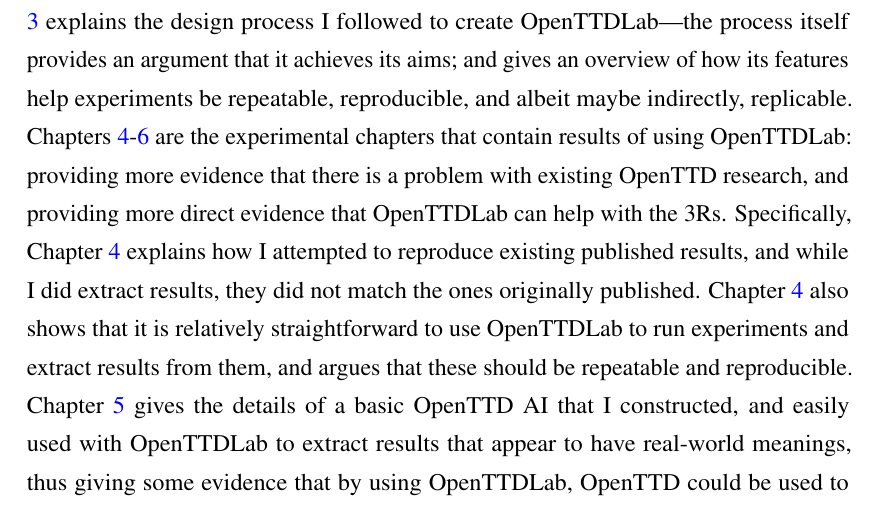
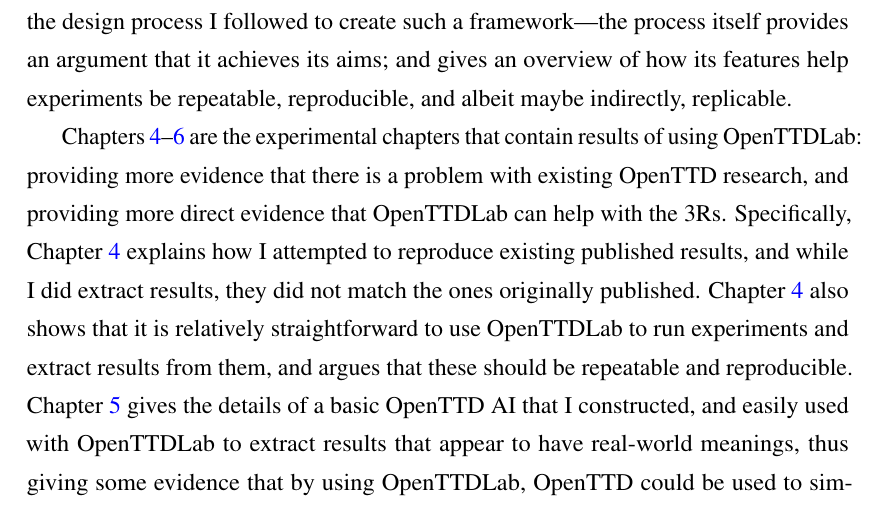
Before and after one commit to michalc/OpenTTDLab-MSc-Dissertation, a LaTeX thesis (main.tex): part of page 14 of 79, cut so that both start at the same text. Compiled offline with pdfLaTeX.

Commit message:
Updates from Overleaf

```diff
--- a/main.tex
+++ b/main.tex
@@ -260,7 +260,11 @@
 
 \section{Outline}
 
-The following chapters explain how OpenTTDLab helps experiments avoid issues with the 3Rs, especially the 7 issues listed, and in a reusable way. Chapter \ref{chapter:openttd-model-and-abilities} gives more background into OpenTTD: specifically what properties of OpenTTD make it suitable and interesting enough to research, what limitations it has, and at a high level how a framework could overcome at least some of these limitations. Chapter \ref{chapter:openttdlab-design-process-and-features} explains the design process I followed to create OpenTTDLab---the process itself provides an argument that it achieves its aims; and gives an overview of how its features help experiments be repeatable, reproducible, and albeit maybe indirectly, replicable. Chapters \ref{chapter:experiments-attempt-at-reproducing}-\ref{chapter:experiments-scaling} are the experimental chapters that contain results of using OpenTTDLab: providing more evidence that there is a problem with existing OpenTTD research, and providing more direct evidence that OpenTTDLab can help with the 3Rs. Specifically, Chapter \ref{chapter:experiments-attempt-at-reproducing} explains how I attempted to reproduce existing published results, and while I did extract results, they did not match the ones originally published. Chapter \ref{chapter:experiments-attempt-at-reproducing} also shows that it is relatively straightforward to use OpenTTDLab to run experiments and extract results from them, and argues that these should be repeatable and reproducible. Chapter \ref{chapter:experiments-simple-parameterised-ai} gives the details of a basic OpenTTD AI that I constructed, and easily used with OpenTTDLab to extract results that appear to have real-world meanings, thus giving some evidence that by using OpenTTDLab, OpenTTD could be used to simulate the real world as part of the secondary aim of this work as mentioned earlier. \nolbreaks{Chapter \ref{chapter:experiments-simple-parameterised-ai}} also contains a clear description of the AI, and so should be replicable in the sense that another author should be able to construct a similar enough OpenTTD AI to replicate the results, possibly using OpenTTDLab. Chapter \ref{chapter:experiments-scaling} contains the results of a basic exploration of the performance of OpenTTD, showing how features added help repeatability. Chapter \ref{chapter:discussion} contains a discussion of what was found, summarises the limitations of the work, and explores the possible next steps. This dissertation finishes with a few concluding remarks in \nolbreaks{Chapter \ref{chapter:conclusion}}.
+The following chapters explain how OpenTTDLab helps experiments avoid issues with the 3Rs, especially the 7 issues listed, and in a reusable way. Chapter \ref{chapter:openttd-model-and-abilities} gives more background into OpenTTD: specifically what properties of OpenTTD make it suitable and interesting enough to research, what limitations it has, and at a high level how a framework could overcome at least some of these limitations. Chapter \ref{chapter:openttdlab-design-process-and-features} explains the design process I followed to create such a framework---the process itself provides an argument that it achieves its aims; and gives an overview of how its features help experiments be repeatable, reproducible, and albeit maybe indirectly, replicable.
+
+Chapters \ref{chapter:experiments-attempt-at-reproducing}--\ref{chapter:experiments-scaling} are the experimental chapters that contain results of using OpenTTDLab: providing more evidence that there is a problem with existing OpenTTD research, and providing more direct evidence that OpenTTDLab can help with the 3Rs. Specifically, Chapter \ref{chapter:experiments-attempt-at-reproducing} explains how I attempted to reproduce existing published results, and while I did extract results, they did not match the ones originally published. Chapter \ref{chapter:experiments-attempt-at-reproducing} also shows that it is relatively straightforward to use OpenTTDLab to run experiments and extract results from them, and argues that these should be repeatable and reproducible. Chapter \ref{chapter:experiments-simple-parameterised-ai} gives the details of a basic OpenTTD AI that I constructed, and easily used with OpenTTDLab to extract results that appear to have real-world meanings, thus giving some evidence that by using OpenTTDLab, OpenTTD could be used to simulate the real world as part of the secondary aim of this work as mentioned earlier. \nolbreaks{Chapter \ref{chapter:experiments-simple-parameterised-ai}} also contains a clear description of the AI, and so should be replicable in the sense that another author should be able to construct a similar enough OpenTTD AI to replicate the results, possibly using OpenTTDLab. Chapter \ref{chapter:experiments-scaling} contains the results of a basic exploration of the performance of OpenTTD, showing how features added help repeatability.
+
+Chapter \ref{chapter:discussion} contains a discussion of what was found, summarises the limitations of the work, and explores the possible next steps. This dissertation finishes with a few concluding remarks in \nolbreaks{Chapter \ref{chapter:conclusion}}.
 
 \chapter{OpenTTD: Its Model and Abilities}
 \label{chapter:openttd-model-and-abilities}
```
